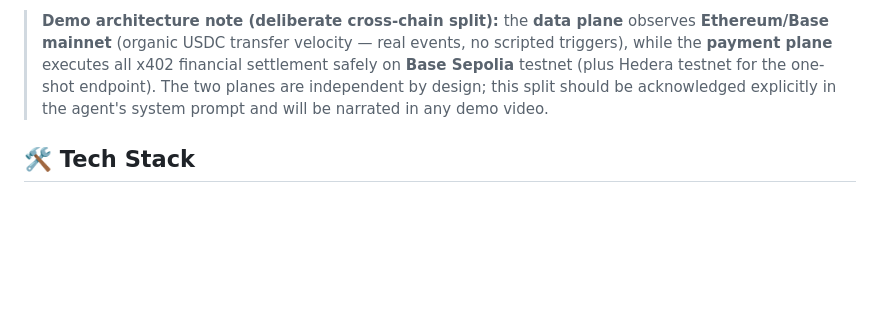
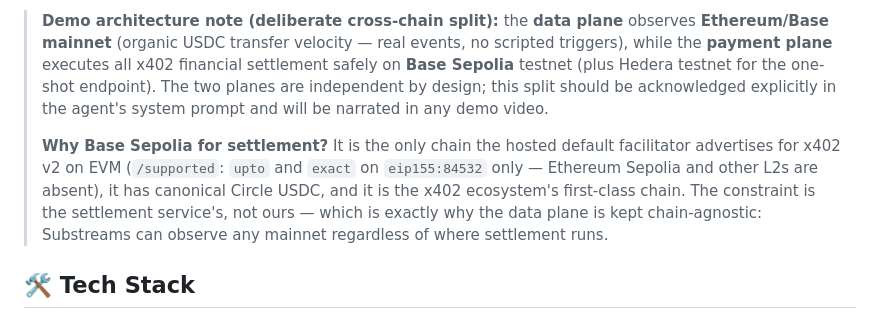
Before and after one commit to roderickhodgson/AgentTether, a Markdown page: README.md, the part around the change. Rendered like a GitHub page; blank space fills up the shorter version.

Commit message:
add explanation in README why we're using Base Sepolia for settlement

```diff
--- a/README.md
+++ b/README.md
@@ -5,6 +5,8 @@
 AgentTether lets autonomous AI agents provision and pay for conditional, asynchronous webhooks for future blockchain events — metered, escrow-free, and settled only for what actually fires. It is application-layer middleware bridging the **x402 HTTP payment standard** with **The Graph's Substreams**: instead of locking capital in smart contracts, agents sign metered, partial-fill cryptographic vouchers (Permit2 via the x402 `upto` scheme) that the Express backend holds until the condition is met or a Time-to-Live (TTL) expires — then settles only for the resources actually consumed.
 
 > **Demo architecture note (deliberate cross-chain split):** the **data plane** observes **Ethereum/Base mainnet** (organic USDC transfer velocity — real events, no scripted triggers), while the **payment plane** executes all x402 financial settlement safely on **Base Sepolia** testnet (plus Hedera testnet for the one-shot endpoint). The two planes are independent by design; this split should be acknowledged explicitly in the agent's system prompt and will be narrated in any demo video.
+>
+> **Why Base Sepolia for settlement?** It is the only chain the hosted default facilitator advertises for x402 v2 on EVM (`/supported`: `upto` and `exact` on `eip155:84532` only — Ethereum Sepolia and other L2s are absent), it has canonical Circle USDC, and it is the x402 ecosystem's first-class chain. The constraint is the settlement service's, not ours — which is exactly why the data plane is kept chain-agnostic: Substreams can observe any mainnet regardless of where settlement runs.
 
 ## 🛠 Tech Stack
 * **Backend API:** Node.js, Express, TypeScript.
```
